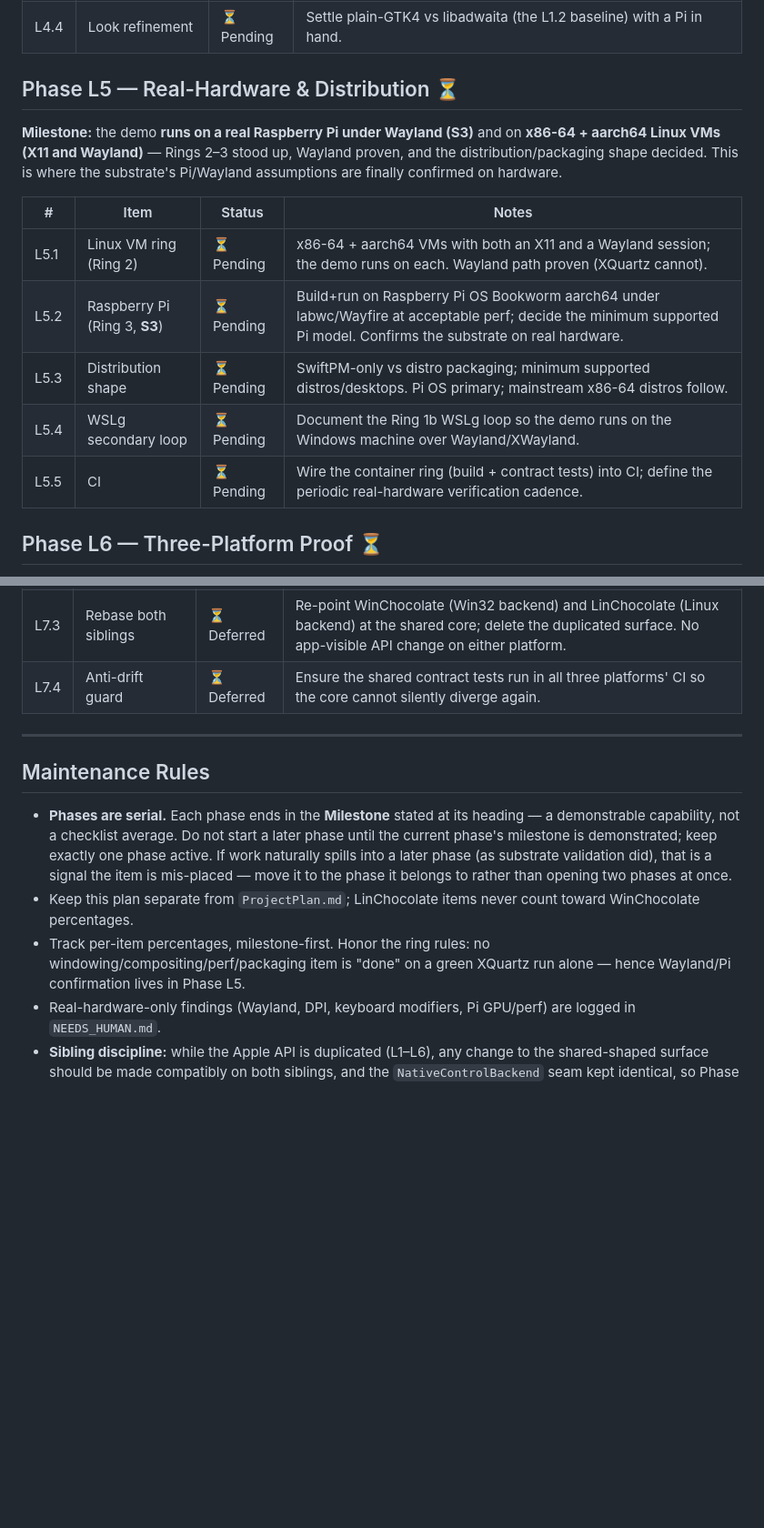
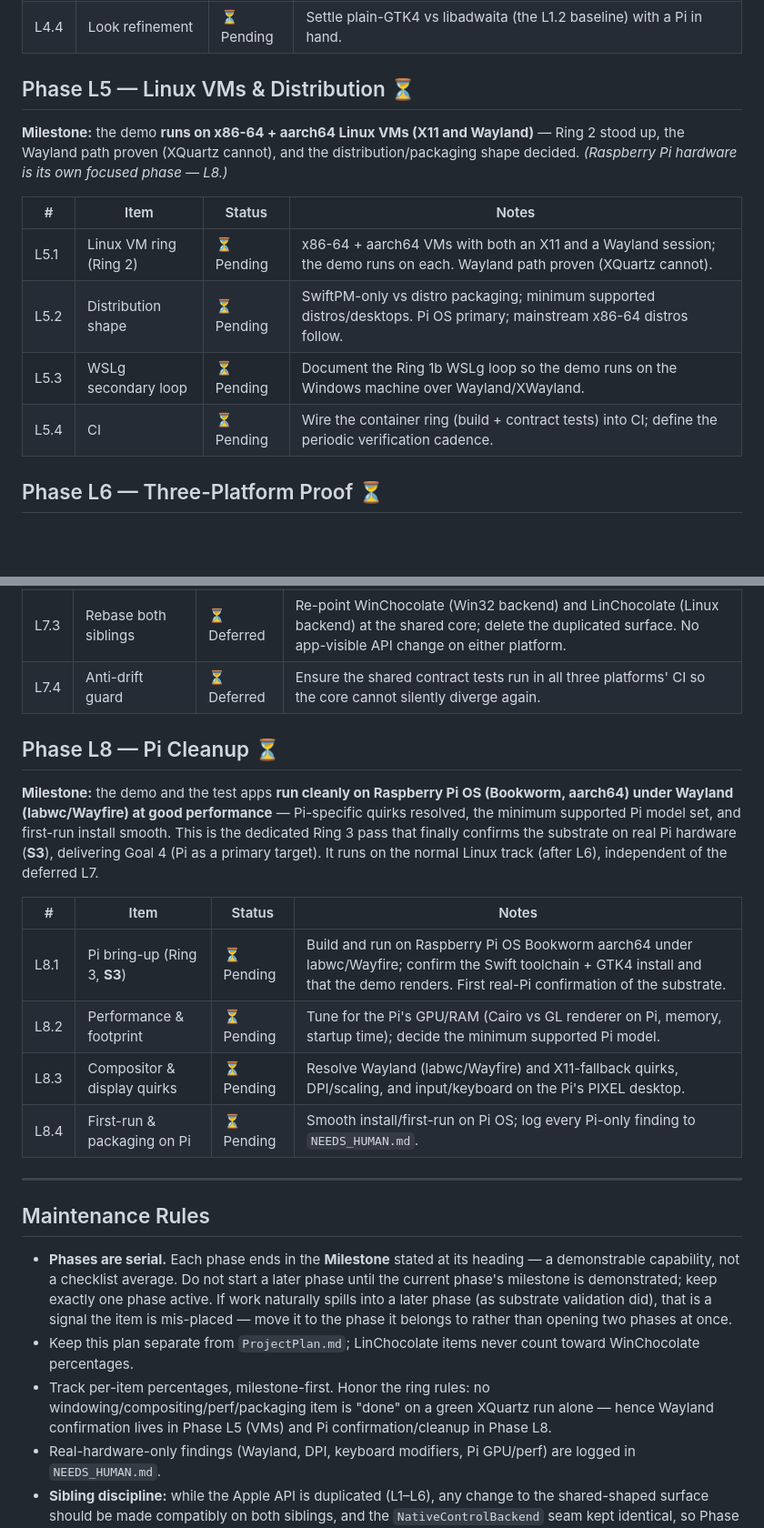
Before and after one commit to bobbyski/WinChocolate, a Markdown page: Docs/LinChocolatePlan.md, 2 parts joined by grey strips. Shown at 91% size. Rendered like a GitHub page; blank space fills up the shorter version.

Commit message:
Plan updates

```diff
--- a/Docs/LinChocolatePlan.md
+++ b/Docs/LinChocolatePlan.md
@@ -111,17 +112,16 @@ Rules for the matrix:
 | L4.3 | Composed-control reuse | ⏳ Pending | Reuse composed designs (toolbar, alerts, panels, customization sheet) where GTK lacks a native peer; keep the Apple-look toolbar exception. |
 | L4.4 | Look refinement | ⏳ Pending | Settle plain-GTK4 vs libadwaita (the L1.2 baseline) with a Pi in hand. |
 
-## Phase L5 — Real-Hardware & Distribution ⏳
+## Phase L5 — Linux VMs & Distribution ⏳
 
-**Milestone:** the demo **runs on a real Raspberry Pi under Wayland (S3)** and on **x86-64 + aarch64 Linux VMs (X11 and Wayland)** — Rings 2–3 stood up, Wayland proven, and the distribution/packaging shape decided. This is where the substrate's Pi/Wayland assumptions are finally confirmed on hardware.
+**Milestone:** the demo **runs on x86-64 + aarch64 Linux VMs (X11 and Wayland)** — Ring 2 stood up, the Wayland path proven (XQuartz cannot), and the distribution/packaging shape decided. *(Raspberry Pi hardware is its own focused phase — L8.)*
 
 | # | Item | Status | Notes |
 |---|---|---|---|
 | L5.1 | Linux VM ring (Ring 2) | ⏳ Pending | x86-64 + aarch64 VMs with both an X11 and a Wayland session; the demo runs on each. Wayland path proven (XQuartz cannot). |
-| L5.2 | Raspberry Pi (Ring 3, **S3**) | ⏳ Pending | Build+run on Raspberry Pi OS Bookworm aarch64 under labwc/Wayfire at acceptable perf; decide the minimum supported Pi model. Confirms the substrate on real hardware. |
-| L5.3 | Distribution shape | ⏳ Pending | SwiftPM-only vs distro packaging; minimum supported distros/desktops. Pi OS primary; mainstream x86-64 distros follow. |
-| L5.4 | WSLg secondary loop | ⏳ Pending | Document the Ring 1b WSLg loop so the demo runs on the Windows machine over Wayland/XWayland. |
-| L5.5 | CI | ⏳ Pending | Wire the container ring (build + contract tests) into CI; define the periodic real-hardware verification cadence. |
+| L5.2 | Distribution shape | ⏳ Pending | SwiftPM-only vs distro packaging; minimum supported distros/desktops. Pi OS primary; mainstream x86-64 distros follow. |
+| L5.3 | WSLg secondary loop | ⏳ Pending | Document the Ring 1b WSLg loop so the demo runs on the Windows machine over Wayland/XWayland. |
+| L5.4 | CI | ⏳ Pending | Wire the container ring (build + contract tests) into CI; define the periodic verification cadence. |
 
 ## Phase L6 — Three-Platform Proof ⏳
 
@@ -145,12 +145,23 @@ Deferred until WinChocolate's API stabilizes. Sibling-first (Goal 3) means the A
 | L7.3 | Rebase both siblings | ⏳ Deferred | Re-point WinChocolate (Win32 backend) and LinChocolate (Linux backend) at the shared core; delete the duplicated surface. No app-visible API change on either platform. |
 | L7.4 | Anti-drift guard | ⏳ Deferred | Ensure the shared contract tests run in all three platforms' CI so the core cannot silently diverge again. |
 
+## Phase L8 — Pi Cleanup ⏳
+
+**Milestone:** the demo and the test apps **run cleanly on Raspberry Pi OS (Bookworm, aarch64) under Wayland (labwc/Wayfire) at good performance** — Pi-specific quirks resolved, the minimum supported Pi model set, and first-run install smooth. This is the dedicated Ring 3 pass that finally confirms the substrate on real Pi hardware (**S3**), delivering Goal 4 (Pi as a primary target). It runs on the normal Linux track (after L6), independent of the deferred L7.
+
+| # | Item | Status | Notes |
+|---|---|---|---|
+| L8.1 | Pi bring-up (Ring 3, **S3**) | ⏳ Pending | Build and run on Raspberry Pi OS Bookworm aarch64 under labwc/Wayfire; confirm the Swift toolchain + GTK4 install and that the demo renders. First real-Pi confirmation of the substrate. |
+| L8.2 | Performance & footprint | ⏳ Pending | Tune for the Pi's GPU/RAM (Cairo vs GL renderer on Pi, memory, startup time); decide the minimum supported Pi model. |
+| L8.3 | Compositor & display quirks | ⏳ Pending | Resolve Wayland (labwc/Wayfire) and X11-fallback quirks, DPI/scaling, and input/keyboard on the Pi's PIXEL desktop. |
+| L8.4 | First-run & packaging on Pi | ⏳ Pending | Smooth install/first-run on Pi OS; log every Pi-only finding to `NEEDS_HUMAN.md`. |
+
 ---
 
 ## Maintenance Rules
 
 - **Phases are serial.** Each phase ends in the **Milestone** stated at its heading — a demonstrable capability, not a checklist average. Do not start a later phase until the current phase's milestone is demonstrated; keep exactly one phase active. If work naturally spills into a later phase (as substrate validation did), that is a signal the item is mis-placed — move it to the phase it belongs to rather than opening two phases at once.
 - Keep this plan separate from `ProjectPlan.md`; LinChocolate items never count toward WinChocolate percentages.
-- Track per-item percentages, milestone-first. Honor the ring rules: no windowing/compositing/perf/packaging item is "done" on a green XQuartz run alone — hence Wayland/Pi confirmation lives in Phase L5.
+- Track per-item percentages, milestone-first. Honor the ring rules: no windowing/compositing/perf/packaging item is "done" on a green XQuartz run alone — hence Wayland confirmation lives in Phase L5 (VMs) and Pi confirmation/cleanup in Phase L8.
 - Real-hardware-only findings (Wayland, DPI, keyboard modifiers, Pi GPU/perf) are logged in `NEEDS_HUMAN.md`.
 - **Sibling discipline:** while the Apple API is duplicated (L1–L6), any change to the shared-shaped surface should be made compatibly on both siblings, and the `NativeControlBackend` seam kept identical, so Phase L7's extraction stays mechanical. When you feel the pain of syncing by hand, that is the signal WinChocolate may be stable enough to trigger L7 — not a reason to fork the API.
```
Also changed, not shown: other parts of Docs/LinChocolatePlan.md (+6 -5 lines), Docs/LinChocolateSubstrate.md (+4 -4 lines).
